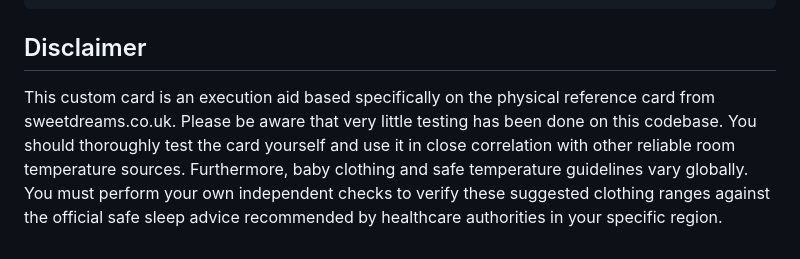
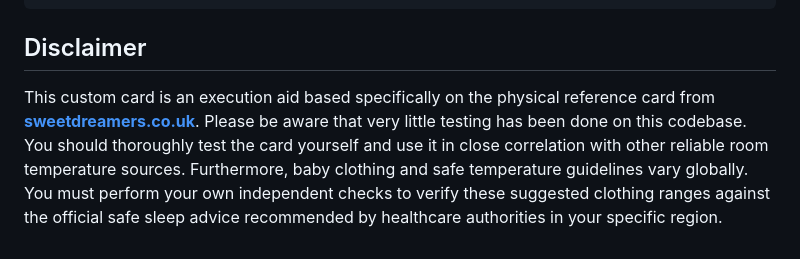
Before and after one commit to connorlorente/ha-baby-temp-card, a Markdown page: README.md, the part around the change. GitHub-like rendering.

```diff
--- a/README.md
+++ b/README.md
@@ -71,4 +71,4 @@ user_toggle_full_view: true
 
 ## Disclaimer
 
-This custom card is an execution aid based specifically on the physical reference card from sweetdreams.co.uk. Please be aware that very little testing has been done on this codebase. You should thoroughly test the card yourself and use it in close correlation with other reliable room temperature sources. Furthermore, baby clothing and safe temperature guidelines vary globally. You must perform your own independent checks to verify these suggested clothing ranges against the official safe sleep advice recommended by healthcare authorities in your specific region.
+This custom card is an execution aid based specifically on the physical reference card from [**sweetdreamers.co.uk**](http://sweetdreamers.co.uk/). Please be aware that very little testing has been done on this codebase. You should thoroughly test the card yourself and use it in close correlation with other reliable room temperature sources. Furthermore, baby clothing and safe temperature guidelines vary globally. You must perform your own independent checks to verify these suggested clothing ranges against the official safe sleep advice recommended by healthcare authorities in your specific region.
```
